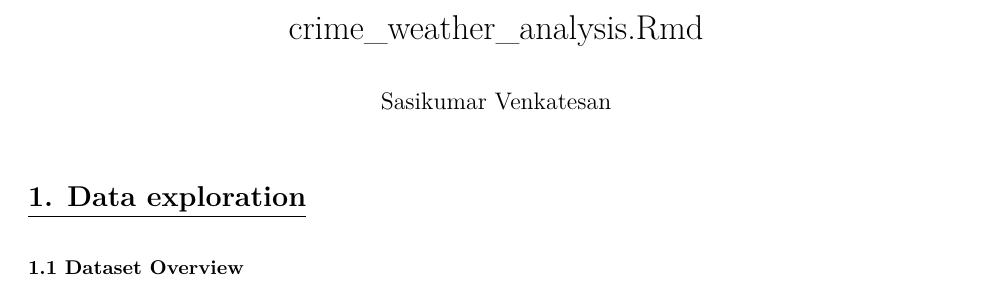
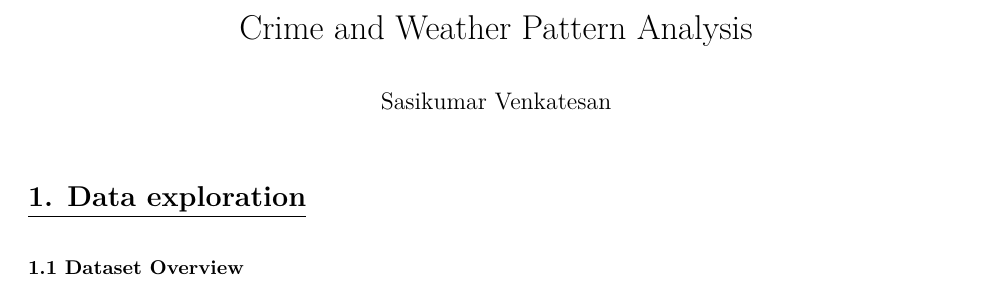
Before and after one commit to Sasi6767/crime-weather-analysis-r, an R Markdown document (crime_weather_analysis.Rmd): part of page 1 of 6, cut at the place of the change. Rendered offline with R 4.5, knitr and Pandoc, then LaTeX, with nearby package versions; some code elsewhere in the file could not run offline.

Commit message:
Update report title and metadata

```diff
--- a/crime_weather_analysis.Rmd
+++ b/crime_weather_analysis.Rmd
@@ -1,5 +1,5 @@
 ---
-title: "crime_weather_analysis.Rmd"
+title: "Crime and Weather Pattern Analysis"
 author: "Sasikumar Venkatesan"
 date: " "
 output:
```
